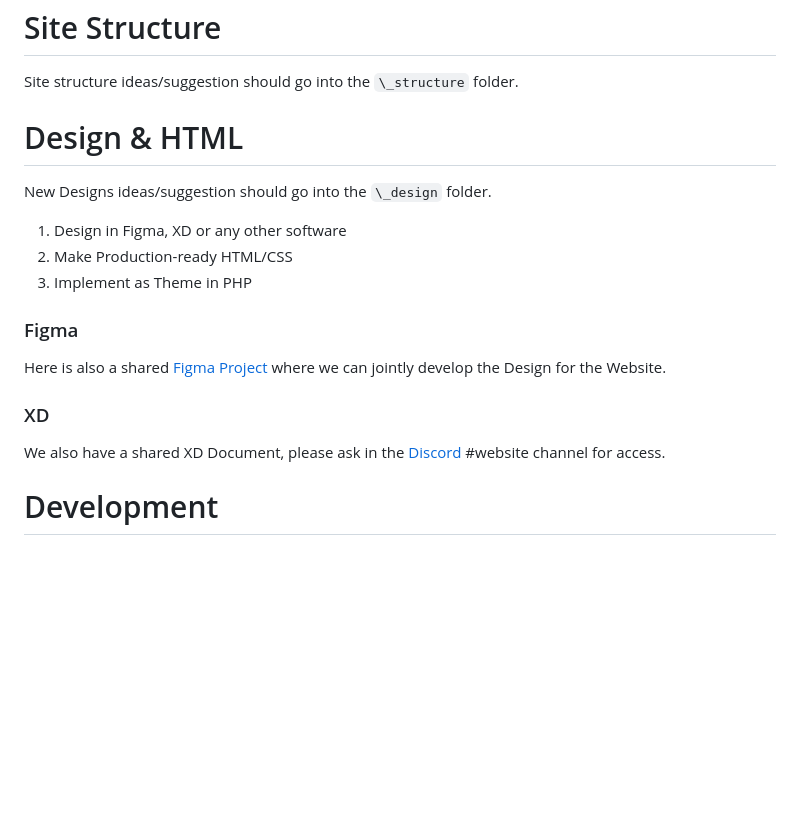
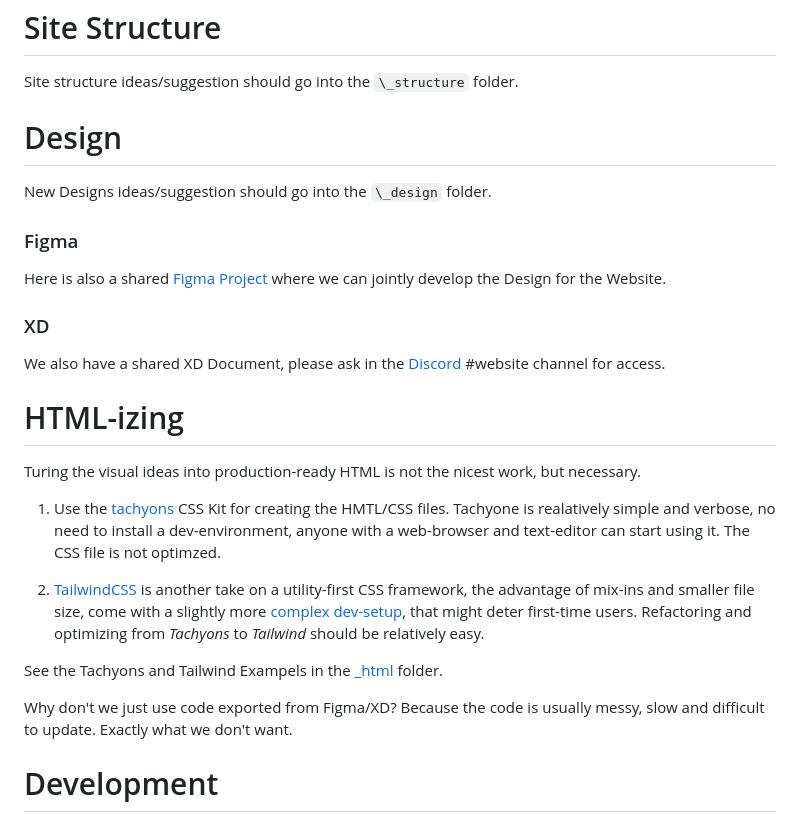
Before and after one commit to BioClub/labU, a Markdown page: README.md, the part around the change. GitHub-like rendering; blank space fills up the shorter version.

```diff
--- a/README.md
+++ b/README.md
@@ -22,13 +22,9 @@ Please write your ideas, suggestions and proposed content in the
 
 Site structure ideas/suggestion should go into the `\_structure` folder.
 
-# Design & HTML
+# Design
 
 New Designs ideas/suggestion should go into the `\_design` folder.
-
-1. Design in Figma, XD or any other software
-2. Make Production-ready HTML/CSS
-3. Implement as Theme in PHP
 
 ### Figma
 
@@ -37,6 +33,19 @@ Here is also a shared [Figma Project](https://www.figma.com/file/UlvsISNrw5YMwFB
 ### XD
 
 We also have a shared XD Document, please ask in the [Discord](https://discord.bioclub.tokyo) #website channel for access.
+
+# HTML-izing
+
+Turing the visual ideas into production-ready HTML is not the nicest work, but necessary.
+
+1. Use the [tachyons](http://tachyons.io) CSS Kit for creating the HMTL/CSS files. Tachyone is realatively simple and verbose, no need to install a dev-environment, anyone with a web-browser and text-editor can start using it. The CSS file is not optimzed.
+
+2. [TailwindCSS](https://tailwindcss.com) is another take on a utility-first CSS framework, the advantage of mix-ins and smaller file size, come with a slightly more [complex dev-setup](https://tailwindcss.com/docs/installation), that might deter first-time users. Refactoring and optimizing from _Tachyons_ to _Tailwind_ should be relatively easy.
+
+See the Tachyons and Tailwind Exampels in the [_html](https://github.com/BioClub/labu/_html) folder.
+
+Why don't we just use code exported from Figma/XD? Because the code is usually messy, slow and difficult to update. Exactly what we don't want.
+
 
 # Development
 
```
